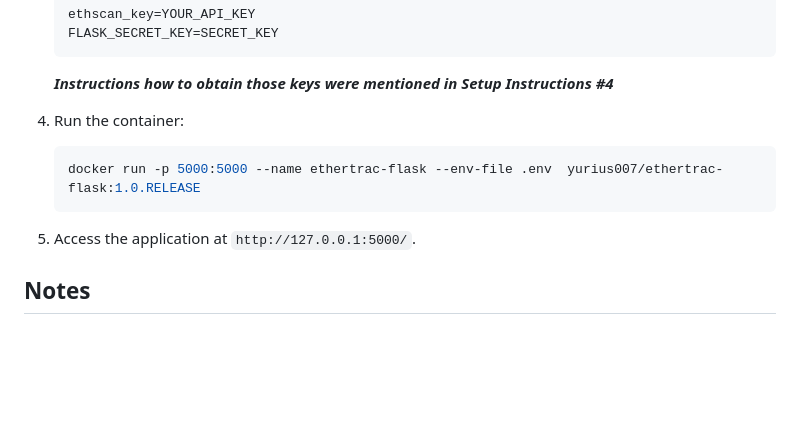
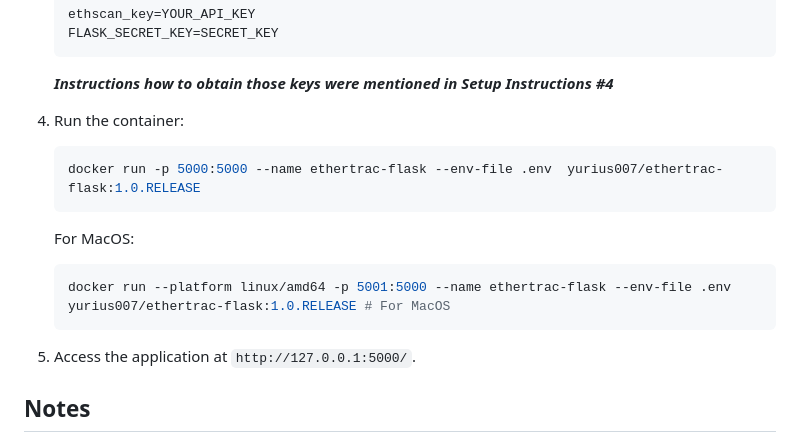
Before and after one commit to Yurius007/Ethertrac, a Markdown page: README.md, the part around the change. Drawn GitHub-style; blank space fills up the shorter version.

Commit message:
Update README.md
MacOS container run option

````diff
--- a/README.md
+++ b/README.md
@@ -106,12 +106,18 @@ This project allows users to input Ethereum wallet address and select specific E
    FLASK_SECRET_KEY=SECRET_KEY
    ```
    ***Instructions how to obtain those keys were mentioned in Setup Instructions #4***
-3. Run the container:
+4. Run the container:
 
    ```bash
    docker run -p 5000:5000 --name ethertrac-flask --env-file .env  yurius007/ethertrac-flask:1.0.RELEASE
    ```
-4. Access the application at `http://127.0.0.1:5000/`.
+   For MacOS:
+
+   ```bash
+   docker run --platform linux/amd64 -p 5001:5000 --name ethertrac-flask --env-file .env  yurius007/ethertrac-flask:1.0.RELEASE # For MacOS
+   ```
+
+6. Access the application at `http://127.0.0.1:5000/`.
 
 ## Notes
 - The project is modular, allowing for easy addition of new chains or features.
````
